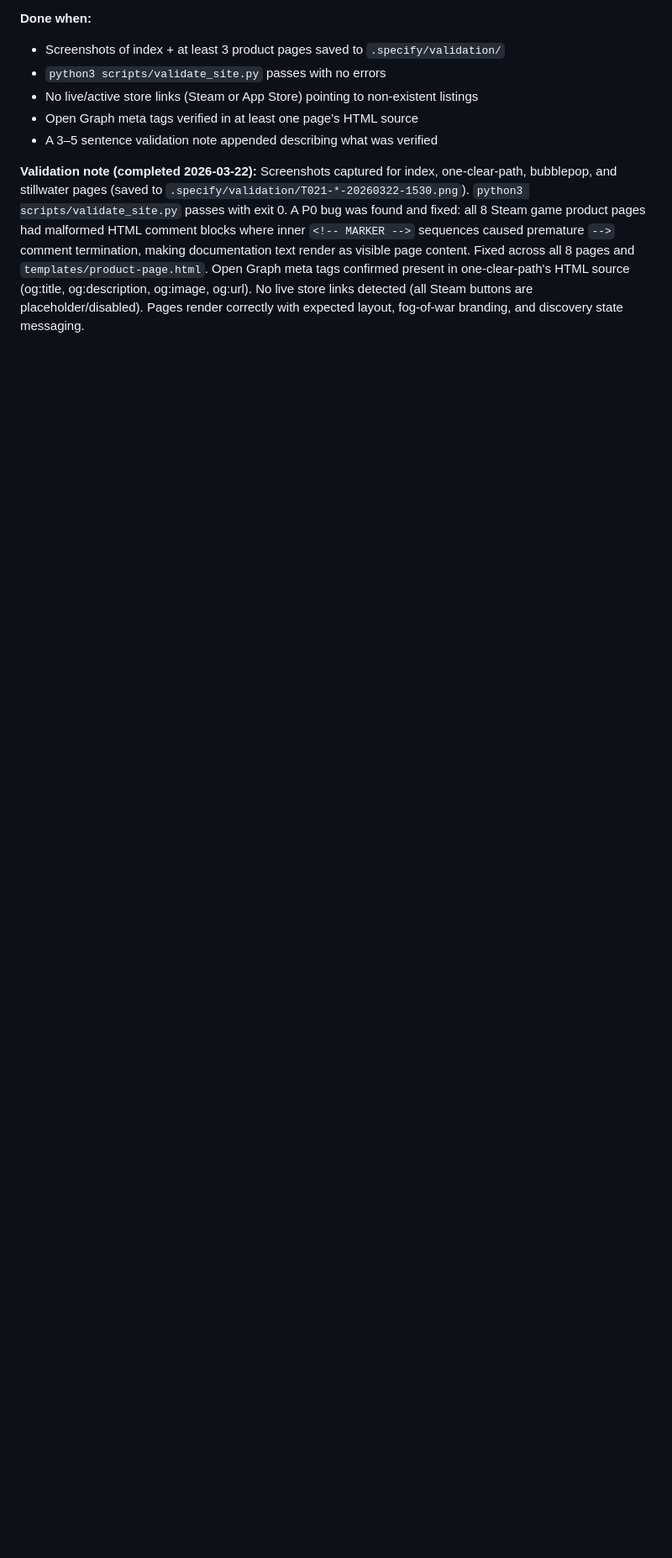
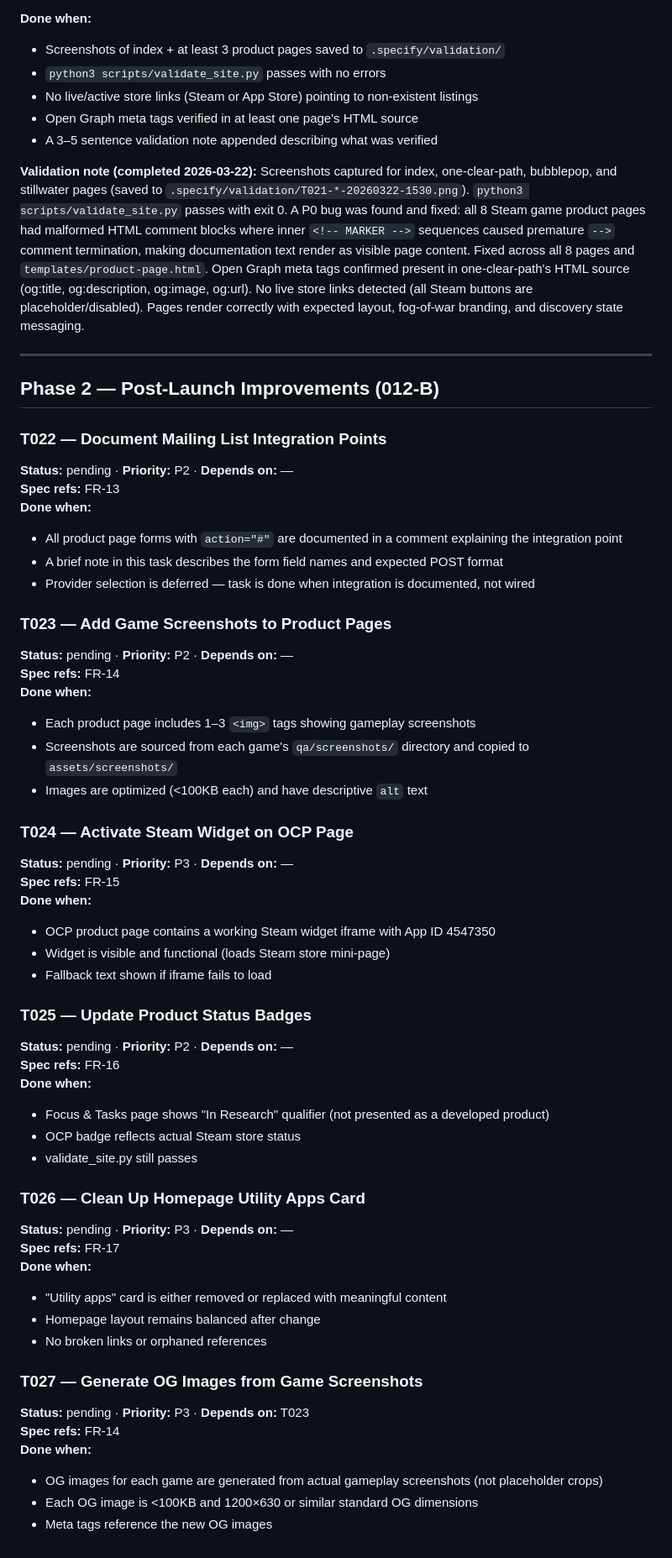
Before and after one commit to foculoom/foculoom.github.io, a Markdown page: .specify/tasks.md, the part around the change. Shown at 84% size. Rendered like a GitHub page; blank space fills up the shorter version.

Commit message:
docs(spec): add Phase 2 spec (012-B) with 6 improvement tasks
Phase 2 covers: mailing list integration documentation, game screenshot
galleries, Steam widget activation, status badge accuracy, homepage card
cleanup, and proper OG images from gameplay captures.

Co-authored-by: Copilot <223556219+Copilot@users.noreply.github.com>

```diff
--- a/.specify/tasks.md
+++ b/.specify/tasks.md
@@ -318,3 +318,55 @@ Build the site, serve it locally, capture screenshots of all key pages, and exam
 
 **Validation note (completed 2026-03-22):**
 Screenshots captured for index, one-clear-path, bubblepop, and stillwater pages (saved to `.specify/validation/T021-*-20260322-1530.png`). `python3 scripts/validate_site.py` passes with exit 0. A P0 bug was found and fixed: all 8 Steam game product pages had malformed HTML comment blocks where inner `<!-- MARKER -->` sequences caused premature `-->` comment termination, making documentation text render as visible page content. Fixed across all 8 pages and `templates/product-page.html`. Open Graph meta tags confirmed present in one-clear-path's HTML source (og:title, og:description, og:image, og:url). No live store links detected (all Steam buttons are placeholder/disabled). Pages render correctly with expected layout, fog-of-war branding, and discovery state messaging.
+
+---
+
+## Phase 2 — Post-Launch Improvements (012-B)
+
+### T022 — Document Mailing List Integration Points
+**Status:** pending · **Priority:** P2 · **Depends on:** —
+**Spec refs:** FR-13
+**Done when:**
+- All product page forms with `action="#"` are documented in a comment explaining the integration point
+- A brief note in this task describes the form field names and expected POST format
+- Provider selection is deferred — task is done when integration is documented, not wired
+
+### T023 — Add Game Screenshots to Product Pages
+**Status:** pending · **Priority:** P2 · **Depends on:** —
+**Spec refs:** FR-14
+**Done when:**
+- Each product page includes 1–3 `<img>` tags showing gameplay screenshots
+- Screenshots are sourced from each game's `qa/screenshots/` directory and copied to `assets/screenshots/`
+- Images are optimized (<100KB each) and have descriptive `alt` text
+
+### T024 — Activate Steam Widget on OCP Page
+**Status:** pending · **Priority:** P3 · **Depends on:** —
+**Spec refs:** FR-15
+**Done when:**
+- OCP product page contains a working Steam widget iframe with App ID 4547350
+- Widget is visible and functional (loads Steam store mini-page)
+- Fallback text shown if iframe fails to load
+
+### T025 — Update Product Status Badges
+**Status:** pending · **Priority:** P2 · **Depends on:** —
+**Spec refs:** FR-16
+**Done when:**
+- Focus & Tasks page shows "In Research" qualifier (not presented as a developed product)
+- OCP badge reflects actual Steam store status
+- validate_site.py still passes
+
+### T026 — Clean Up Homepage Utility Apps Card
+**Status:** pending · **Priority:** P3 · **Depends on:** —
+**Spec refs:** FR-17
+**Done when:**
+- "Utility apps" card is either removed or replaced with meaningful content
+- Homepage layout remains balanced after change
+- No broken links or orphaned references
+
+### T027 — Generate OG Images from Game Screenshots
+**Status:** pending · **Priority:** P3 · **Depends on:** T023
+**Spec refs:** FR-14
+**Done when:**
+- OG images for each game are generated from actual gameplay screenshots (not placeholder crops)
+- Each OG image is <100KB and 1200×630 or similar standard OG dimensions
+- Meta tags reference the new OG images
```
Also changed, not shown: .specify/spec.md (+29 -0 lines).
